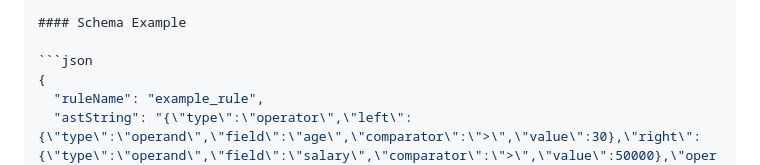
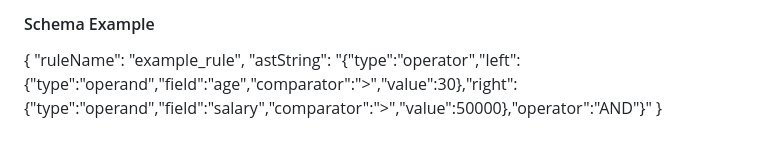
Before and after one commit to abhilashasupe/ast_rule_engine, a Markdown page: README.md, the part around the change printed below. Drawn GitHub-style.

````diff
--- a/README.md
+++ b/README.md
@@ -50,7 +50,7 @@ Example of a node in the AST:
 
 #### Schema Example
 
-```json
+
 {
   "ruleName": "example_rule",
   "astString": "{\"type\":\"operator\",\"left\":{\"type\":\"operand\",\"field\":\"age\",\"comparator\":\">\",\"value\":30},\"right\":{\"type\":\"operand\",\"field\":\"salary\",\"comparator\":\">\",\"value\":50000},\"operator\":\"AND\"}"
````
Also changed, not shown: other parts of README.md (+1 -1 lines).
